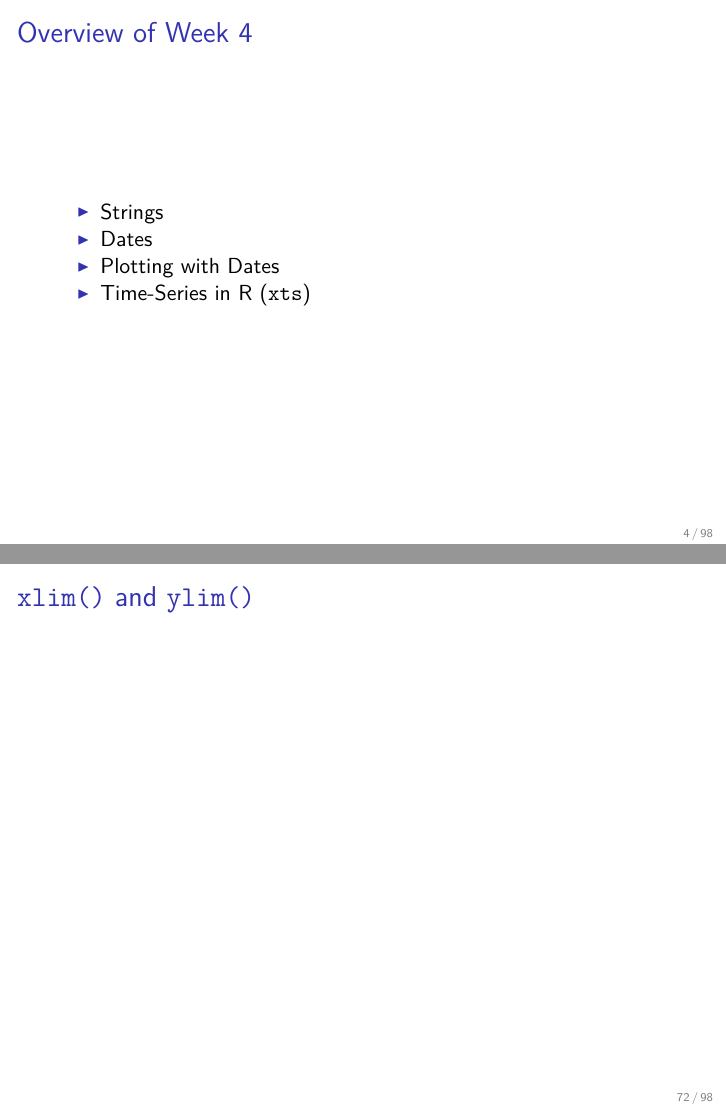
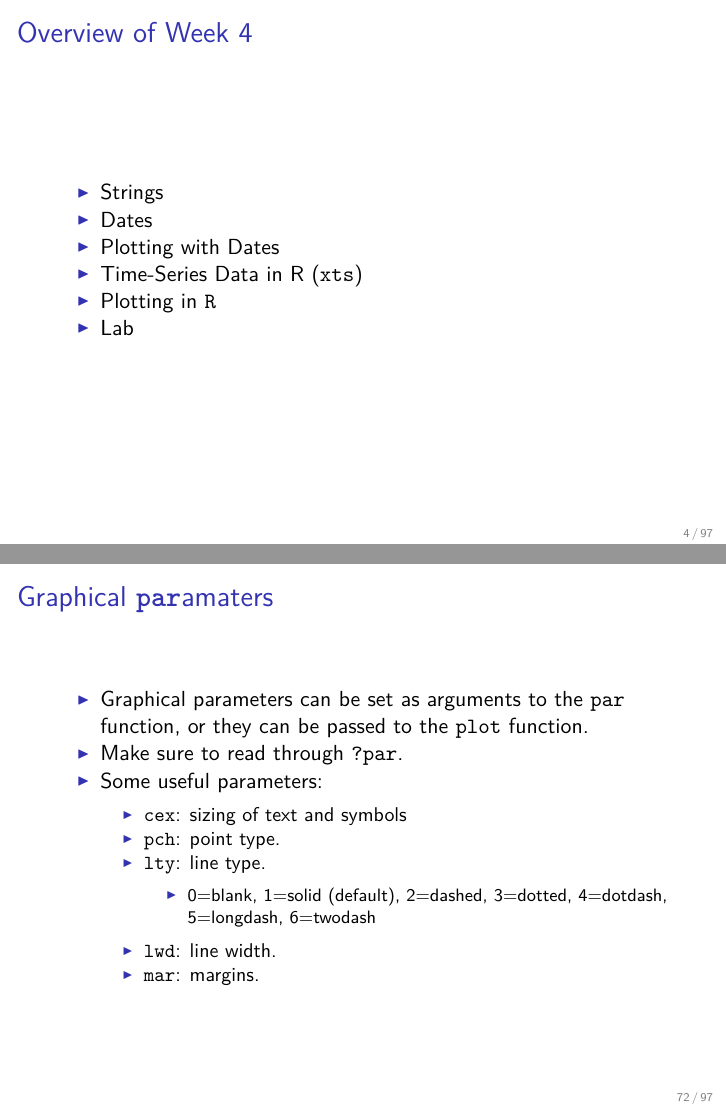
Before and after one commit to MatixR/mfeR2017, an R Markdown document (week4/week4.Rmd): pages 4 and 72 of 98 before the commit and pages 4 and 72 of 97 after it, joined at a grey line. The pictures show the output file week4/week4.pdf that the author committed with the source.

Commit message:
minor change

````diff
--- a/week4/week4.Rmd
+++ b/week4/week4.Rmd
@@ -21,7 +21,9 @@ slide_level: 2
 - Strings
 - Dates
 - Plotting with Dates
-- Time-Series in R (`xts`)
+- Time-Series Data in R (`xts`)
+- Plotting in `R`
+- Lab
 
 # Strings
 
@@ -551,7 +553,7 @@ y <- c(69, 68.7, 70.7, 73.2, 74.9, 78.2,
 plot(x, y)
 ```
 
-## `xlim()` and `ylim()`
+<!-- ## `xlim()` and `ylim()` -->
 
 ## Graphical **`par`**amaters
 - Graphical parameters can be set as arguments to the `par` function, or they can be passed to the `plot` function.
````
Also changed, not shown: week4/week4.pdf.
